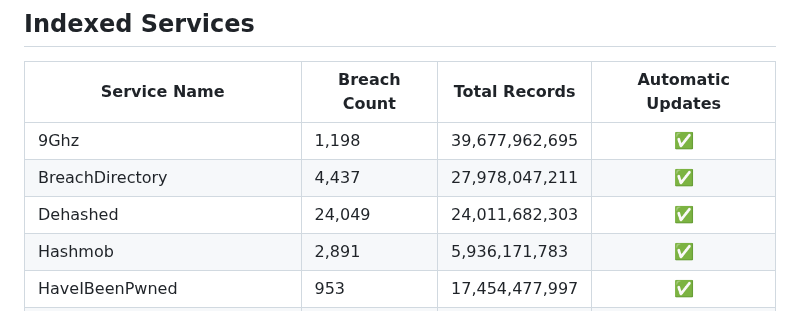
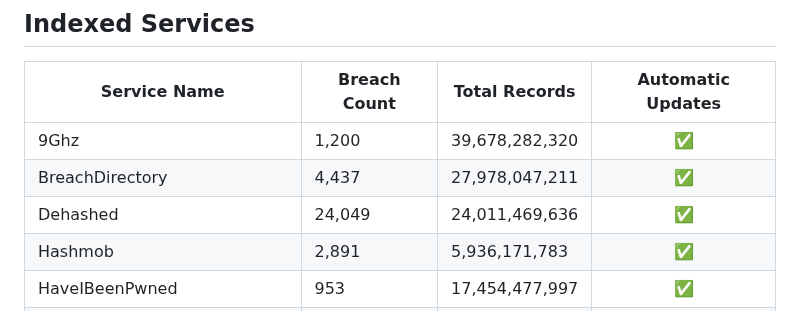
Before and after one commit to notdls/known-breaches, a Markdown page: README.md, the part around the change. Rendered like a GitHub page.

Commit message:
Dataset Update 02/25/26

```diff
--- a/README.md
+++ b/README.md
@@ -4,9 +4,9 @@ A compliation of breach information gathered from data aggregators, breach looku
 ## Indexed Services
 | Service Name | Breach Count | Total Records | Automatic Updates |
 | ------------ | ------------ | ------------- |        :--:       |
-| 9Ghz | 1,198 | 39,677,962,695 | ✅ |
+| 9Ghz | 1,200 | 39,678,282,320 | ✅ |
 | BreachDirectory | 4,437 | 27,978,047,211 | ✅ |
-| Dehashed | 24,049 | 24,011,682,303 | ✅ |
+| Dehashed | 24,049 | 24,011,469,636 | ✅ |
 | Hashmob | 2,891 | 5,936,171,783 | ✅ |
 | HaveIBeenPwned | 953 | 17,454,477,997 | ✅ |
 | Leak-Lookup | 4,531 | 28,171,506,404 | ✅ |
```
